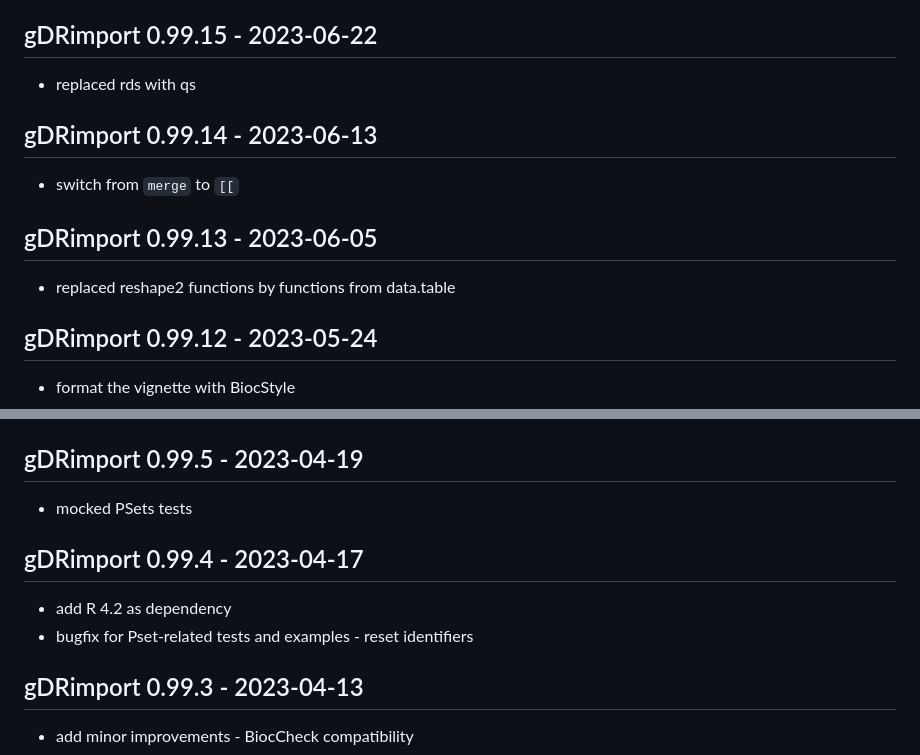
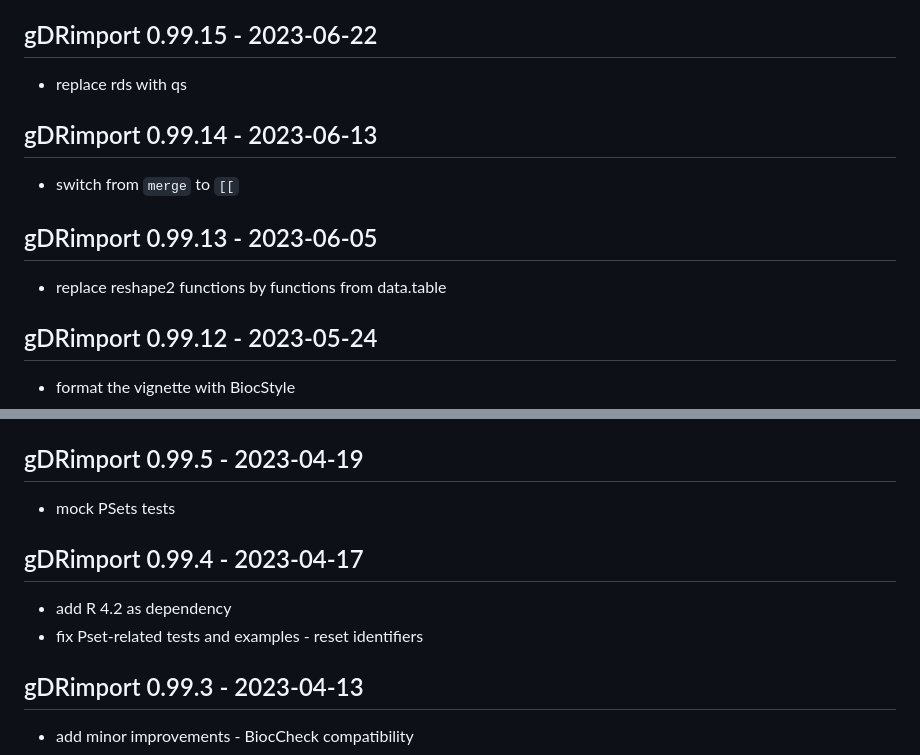
Before and after one commit to gdrplatform/gDRimport, a Markdown page: NEWS.md, 2 parts joined by grey strips. Rendered like a GitHub page.

Commit message:
fix: use infinitive verbs in NEWS.md entries

```diff
--- a/NEWS.md
+++ b/NEWS.md
@@ -178,13 +178,13 @@
 * increase compression level - Tavor_2020.qs; < 5MB limit
 
 ## gDRimport 0.99.15 - 2023-06-22
-* replaced rds with qs
+* replace rds with qs
 
 ## gDRimport 0.99.14 - 2023-06-13
 * switch from `merge` to `[[`
 
 ## gDRimport 0.99.13 - 2023-06-05
-* replaced reshape2 functions by functions from data.table
+* replace reshape2 functions by functions from data.table
 
 ## gDRimport 0.99.12 - 2023-05-24
 * format the vignette with BiocStyle
@@ -208,11 +208,11 @@
 * add object S4 `gdr_test_data`
 
 ## gDRimport 0.99.5 - 2023-04-19
-* mocked PSets tests
+* mock PSets tests
 
 ## gDRimport 0.99.4 - 2023-04-17
 * add R 4.2 as dependency
-* bugfix for Pset-related tests and examples - reset identifiers
+* fix Pset-related tests and examples - reset identifiers
 
 ## gDRimport 0.99.3 - 2023-04-13
 * add minor improvements - BiocCheck compatibility
```
